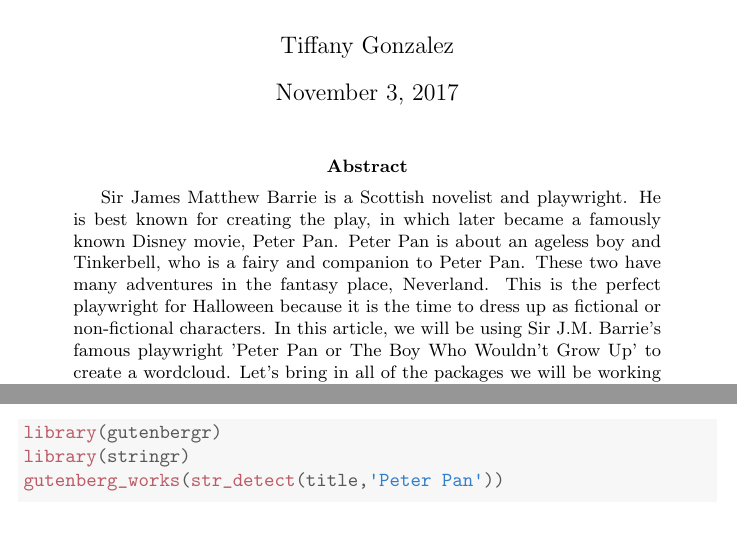
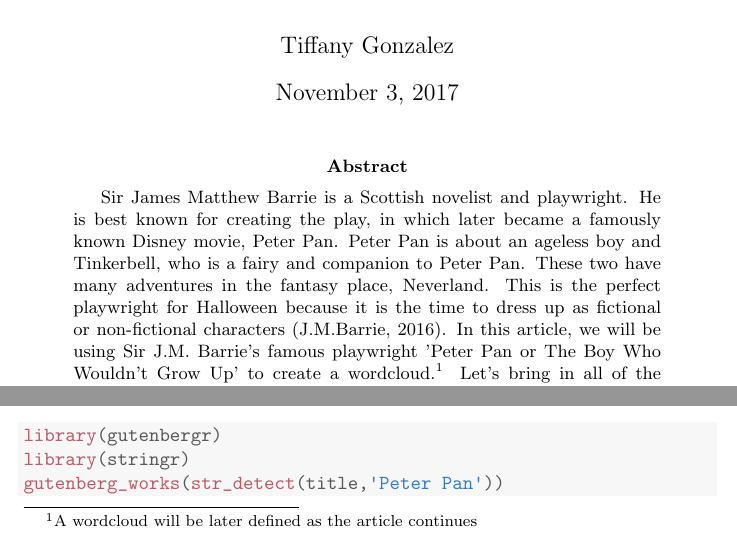
Before and after one commit to tgonza75/peterpan, a LaTeX paper (article.tex): two parts of page 1 of 5, joined at a grey line, cut so that both start at the same text. Compiled offline with pdfLaTeX; a missing bibliography style is replaced by a similar one.

Commit message:
footnote

```diff
--- a/article.tex
+++ b/article.tex
@@ -61,7 +61,7 @@
 \maketitle
 
 \begin{abstract}
-Sir James Matthew Barrie is a Scottish novelist and playwright. He is best known for creating the play, in which later became a famously known Disney movie, Peter Pan. Peter Pan is about an ageless boy and Tinkerbell, who is a fairy and companion to Peter Pan. These two have many adventures in the fantasy place, Neverland. This is the perfect playwright for Halloween because it is the time to dress up as fictional or non-fictional characters. In this article, we will be using Sir J.M. Barrie's famous playwright 'Peter Pan or The Boy Who Wouldn't Grow Up' to create a wordcloud. Let's bring in all of the packages we will be working with in this article.
+Sir James Matthew Barrie is a Scottish novelist and playwright. He is best known for creating the play, in which later became a famously known Disney movie, Peter Pan. Peter Pan is about an ageless boy and Tinkerbell, who is a fairy and companion to Peter Pan. These two have many adventures in the fantasy place, Neverland. This is the perfect playwright for Halloween because it is the time to dress up as fictional or non-fictional characters \citep{Barrie}. In this article, we will be using Sir J.M. Barrie's famous playwright 'Peter Pan or The Boy Who Wouldn't Grow Up' to create a wordcloud.\footnote{A wordcloud will be later defined as the article continues} Let's bring in all of the packages we will be working with in this article.
 
 \begin{knitrout}
 \definecolor{shadecolor}{rgb}{0.969, 0.969, 0.969}\color{fgcolor}\begin{kframe}
```
Also changed, not shown: article.pdf, figure/unnamed-chunk-8-1.pdf, 5 other files.
